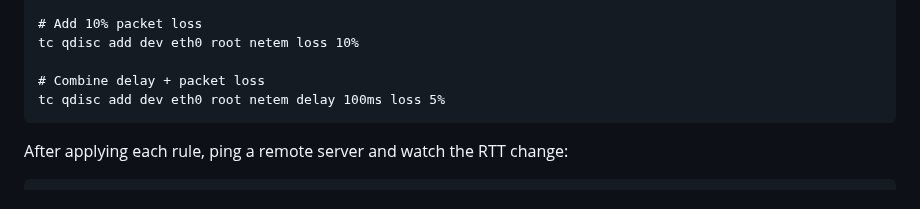
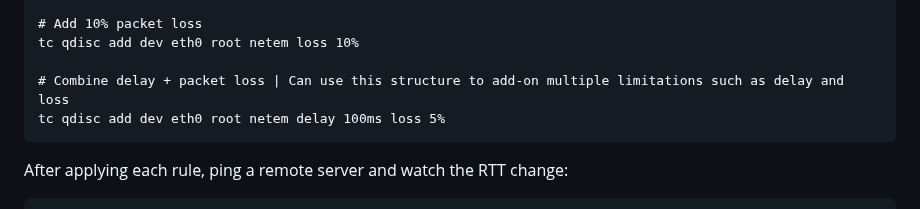
Before and after one commit to MJeat/Documentation, a Markdown page: Cyber-Projects/DevSecOps/Phase5-6.md, the part around the change. Rendered like a GitHub page.

````diff
--- a/Cyber-Projects/DevSecOps/Phase5-6.md
+++ b/Cyber-Projects/DevSecOps/Phase5-6.md
@@ -280,7 +280,7 @@ tc qdisc add dev eth0 root netem delay 100ms 20ms
 # Add 10% packet loss
 tc qdisc add dev eth0 root netem loss 10%
 
-# Combine delay + packet loss
+# Combine delay + packet loss | Can use this structure to add-on multiple limitations such as delay and loss
 tc qdisc add dev eth0 root netem delay 100ms loss 5%
 ```
 
````
